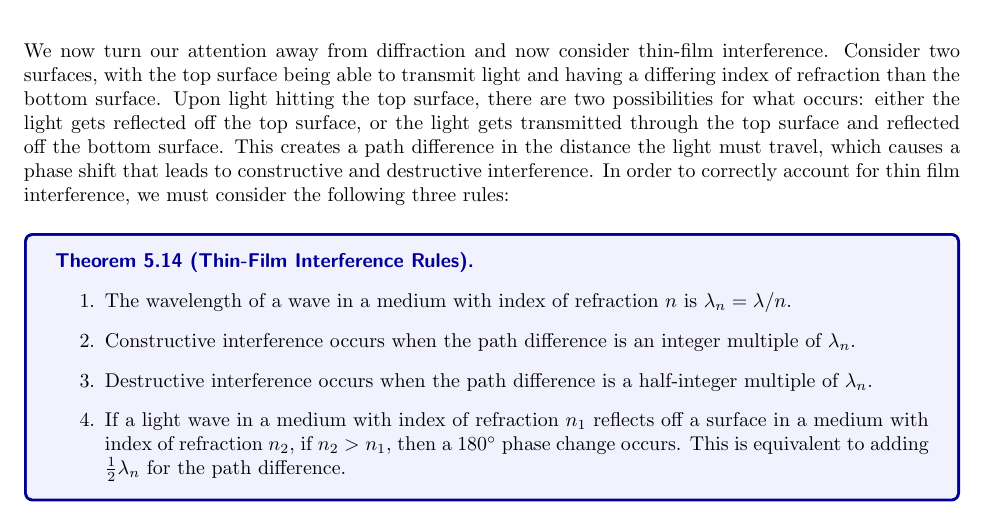
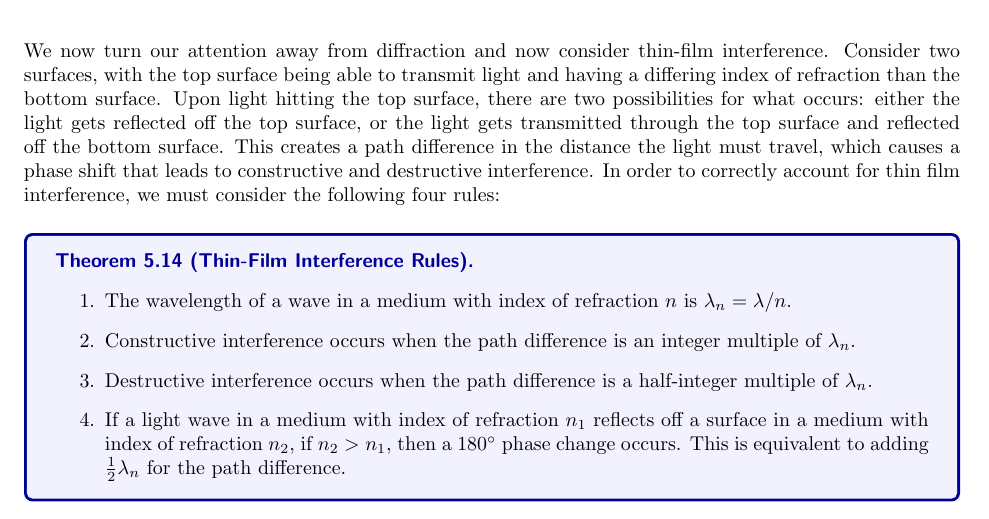
Before and after one commit to RavenclawIntellect/PhysicsUIL, a LaTeX document (PhysicsNotes.tex): part of page 17 of 17, cut so that both start at the same text. The pictures show the PDF file PhysicsNotes.pdf that the author committed with the source.

Commit message:
fixing an incorrect number

```diff
--- a/PhysicsNotes.tex
+++ b/PhysicsNotes.tex
@@ -534,7 +534,7 @@ Here, $D$ represents the width of the slit, and $\theta$ and $\lambda$ represent
 We can now explore the extension of both the double and single slit versions of light diffraction: the interaction of light with a very large number of slits. Such a device is called a diffraction grating. Luckily for us, a diffraction grating produces the same minima and maxima as a double slit, described by equations \cseceqn{10} and \cseceqn{11}. However, there is an important difference between the double slit and the diffraction grating: the diffraction grating produces much sharper results. Since in the double slit version of the diffraction grating, there are only 2 light waves to perform interference with one another, the light spreads out across the maxima and minima. However, in a diffraction grating, any small disturbance will cause 100s of waves to be out of phase, causing much strong interference. Therefore, as a result, diffraction gratings have very strong maxima and are very weak elsewhere.
 
 \vspace*{20px}
-We now turn our attention away from diffraction and now consider thin-film interference. Consider two surfaces, with the top surface being able to transmit light and having a differing index of refraction than the bottom surface. Upon light hitting the top surface, there are two possibilities for what occurs: either the light gets reflected off the top surface, or the light gets transmitted through the top surface and reflected off the bottom surface. This creates a path difference in the distance the light must travel, which causes a phase shift that leads to constructive and destructive interference. In order to correctly account for thin film interference, we must consider the following three rules:
+We now turn our attention away from diffraction and now consider thin-film interference. Consider two surfaces, with the top surface being able to transmit light and having a differing index of refraction than the bottom surface. Upon light hitting the top surface, there are two possibilities for what occurs: either the light gets reflected off the top surface, or the light gets transmitted through the top surface and reflected off the bottom surface. This creates a path difference in the distance the light must travel, which causes a phase shift that leads to constructive and destructive interference. In order to correctly account for thin film interference, we must consider the following four rules:
 
 \begin{thm}{Thin-Film Interference Rules}
     \begin{enumerate}
```
Also changed, not shown: PhysicsNotes.pdf.
